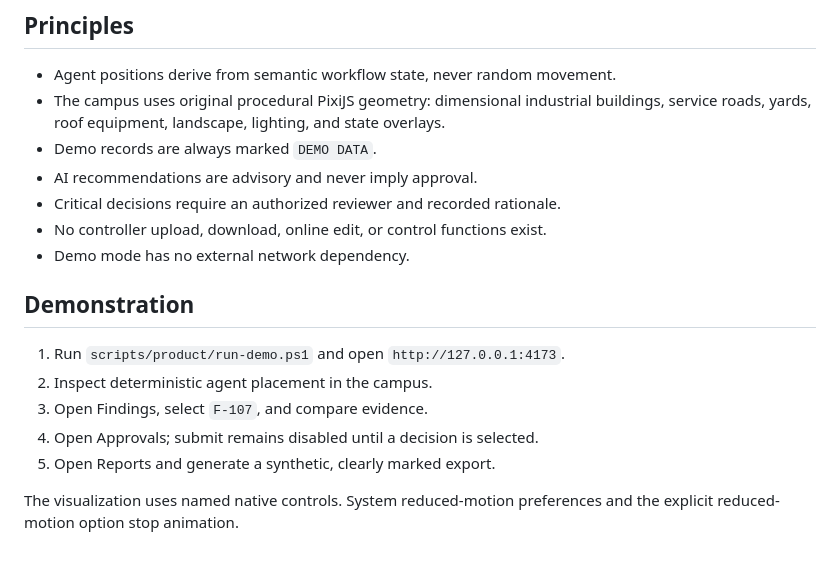
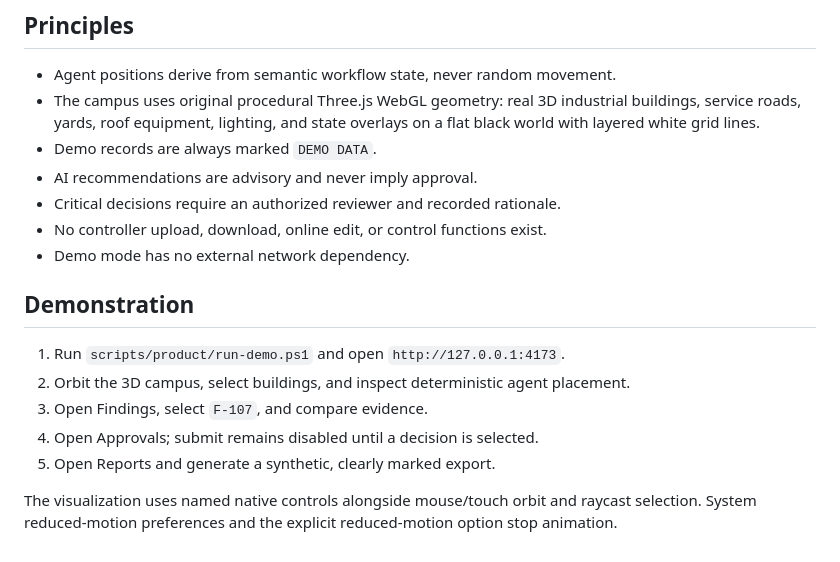
Before and after one commit to The-ESCO-Group/Engineering-City, a Markdown page: docs/product/PRODUCT.md, the part around the change. GitHub-like rendering.

```diff
--- a/docs/product/PRODUCT.md
+++ b/docs/product/PRODUCT.md
@@ -5,7 +5,7 @@ ESCO Engineering City is a local engineering-operations workspace. Its campus ex
 ## Principles
 
 - Agent positions derive from semantic workflow state, never random movement.
-- The campus uses original procedural PixiJS geometry: dimensional industrial buildings, service roads, yards, roof equipment, landscape, lighting, and state overlays.
+- The campus uses original procedural Three.js WebGL geometry: real 3D industrial buildings, service roads, yards, roof equipment, lighting, and state overlays on a flat black world with layered white grid lines.
 - Demo records are always marked `DEMO DATA`.
 - AI recommendations are advisory and never imply approval.
 - Critical decisions require an authorized reviewer and recorded rationale.
@@ -15,9 +15,9 @@ ESCO Engineering City is a local engineering-operations workspace. Its campus ex
 ## Demonstration
 
 1. Run `scripts/product/run-demo.ps1` and open `http://127.0.0.1:4173`.
-2. Inspect deterministic agent placement in the campus.
+2. Orbit the 3D campus, select buildings, and inspect deterministic agent placement.
 3. Open Findings, select `F-107`, and compare evidence.
 4. Open Approvals; submit remains disabled until a decision is selected.
 5. Open Reports and generate a synthetic, clearly marked export.
 
-The visualization uses named native controls. System reduced-motion preferences and the explicit reduced-motion option stop animation.
+The visualization uses named native controls alongside mouse/touch orbit and raycast selection. System reduced-motion preferences and the explicit reduced-motion option stop animation.
```
Also changed, not shown: README.md (+2 -2 lines), docs/handoffs/GPT.md (+2 -2 lines), docs/product/product-preview.png, 8 other files.
